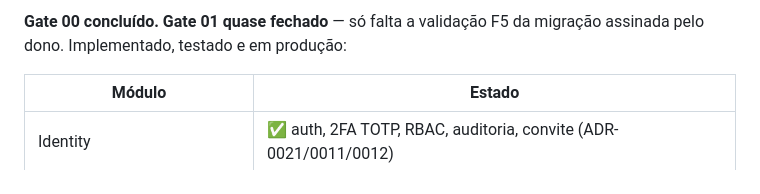
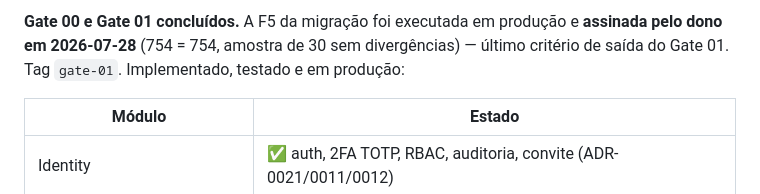
Before and after one commit to diegocarlesso/Gestao_Dona_Arteira, a Markdown page: CLAUDE.md, the part around one of its changes. Drawn GitHub-style.

```diff
--- a/CLAUDE.md
+++ b/CLAUDE.md
@@ -15,6 +15,8 @@ ERP para **pintura artesanal e venda** de peças decorativas em gesso. Idioma do
 
-**Gate 00 concluído. Gate 01 quase fechado** — só falta a validação F5 da
-migração assinada pelo dono. Implementado, testado e em produção:
+**Gate 00 e Gate 01 concluídos.** A F5 da migração foi executada em
+produção e **assinada pelo dono em 2026-07-28** (754 = 754, amostra de 30
+sem divergências) — último critério de saída do Gate 01. Tag `gate-01`.
+Implementado, testado e em produção:
 
 | Módulo | Estado |
 |---|---|
```
Also changed, not shown: other parts of CLAUDE.md (+1 -1 lines), docs/17-Migracao/README.md (+18 -4 lines).
